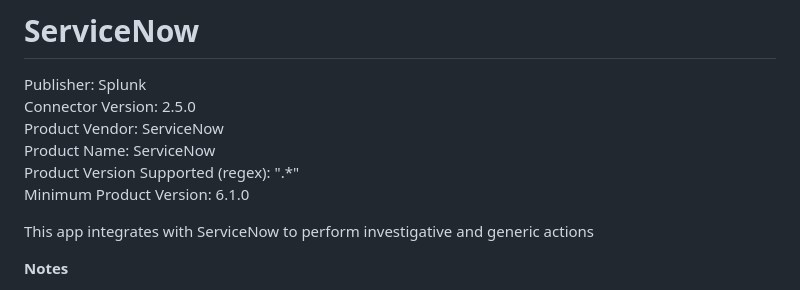
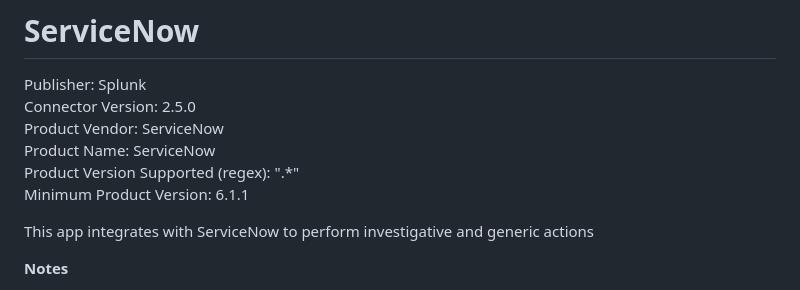
Before and after one commit to splunk-soar-connectors/servicenow, a Markdown page: README.md, the part around the change. Drawn GitHub-style.

```diff
--- a/README.md
+++ b/README.md
@@ -6,7 +6,7 @@ Connector Version: 2.5.0
 Product Vendor: ServiceNow
 Product Name: ServiceNow
 Product Version Supported (regex): ".\*"
-Minimum Product Version: 6.1.0
+Minimum Product Version: 6.1.1
 
 This app integrates with ServiceNow to perform investigative and generic actions
 
```
